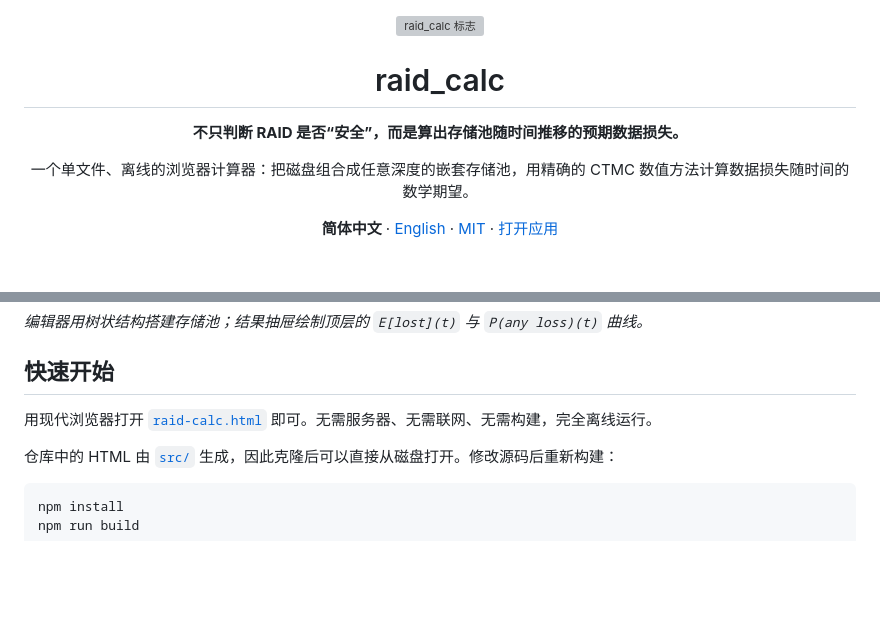
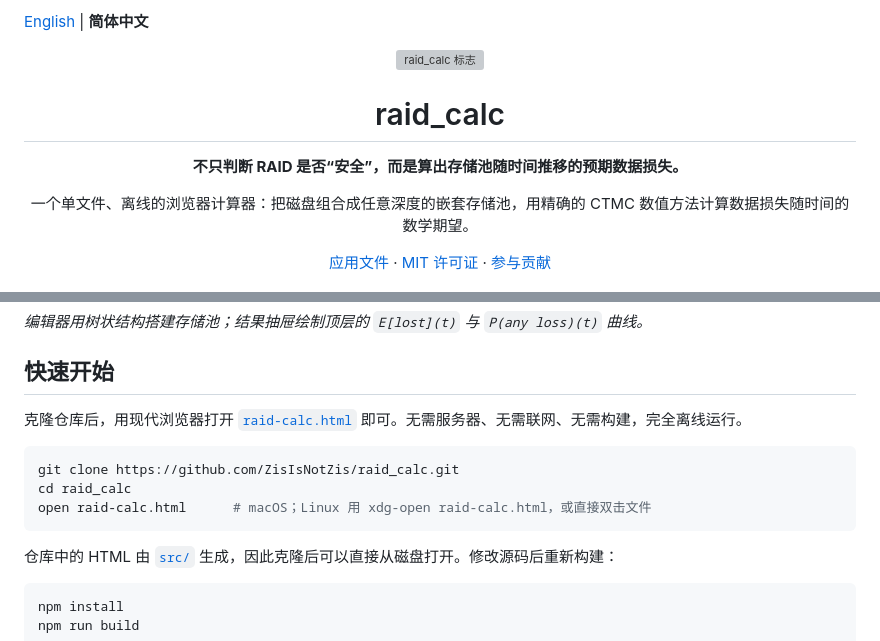
Before and after one commit to ZisIsNotZis/raid_calc, a Markdown page: README.zh-CN.md, 2 parts joined by grey strips. Drawn GitHub-style; blank space fills up the shorter version; grey boxes are pictures that could not be loaded.

````diff
--- a/README.zh-CN.md
+++ b/README.zh-CN.md
@@ -1,3 +1,5 @@
+[English](README.md) | **简体中文**
+
 <p align="center">
   <img src="docs/logo.svg" width="104" height="104" alt="raid_calc 标志">
 </p>
@@ -9,7 +11,7 @@
 <p align="center">一个单文件、离线的浏览器计算器：把磁盘组合成任意深度的嵌套存储池，用精确的 CTMC 数值方法计算数据损失随时间的数学期望。</p>
 
 <p align="center">
-  <strong>简体中文</strong> · <a href="README.md">English</a> · <a href="LICENSE">MIT</a> · <a href="raid-calc.html">打开应用</a>
+  <a href="raid-calc.html">应用文件</a> · <a href="LICENSE">MIT 许可证</a> · <a href="CONTRIBUTING.md">参与贡献</a>
 </p>
 
 ![raid_calc 编辑器：嵌套存储池与预期损失曲线](docs/screenshot.png)
@@ -18,7 +20,13 @@
 
 ## 快速开始
 
-用现代浏览器打开 [`raid-calc.html`](raid-calc.html) 即可。无需服务器、无需联网、无需构建，完全离线运行。
+克隆仓库后，用现代浏览器打开 [`raid-calc.html`](raid-calc.html) 即可。无需服务器、无需联网、无需构建，完全离线运行。
+
+```bash
+git clone https://github.com/ZisIsNotZis/raid_calc.git
+cd raid_calc
+open raid-calc.html      # macOS；Linux 用 xdg-open raid-calc.html，或直接双击文件
+```
 
 仓库中的 HTML 由 [`src/`](src/) 生成，因此克隆后可以直接从磁盘打开。修改源码后重新构建：
 
````
Also changed, not shown: README.md (+10 -2 lines).
